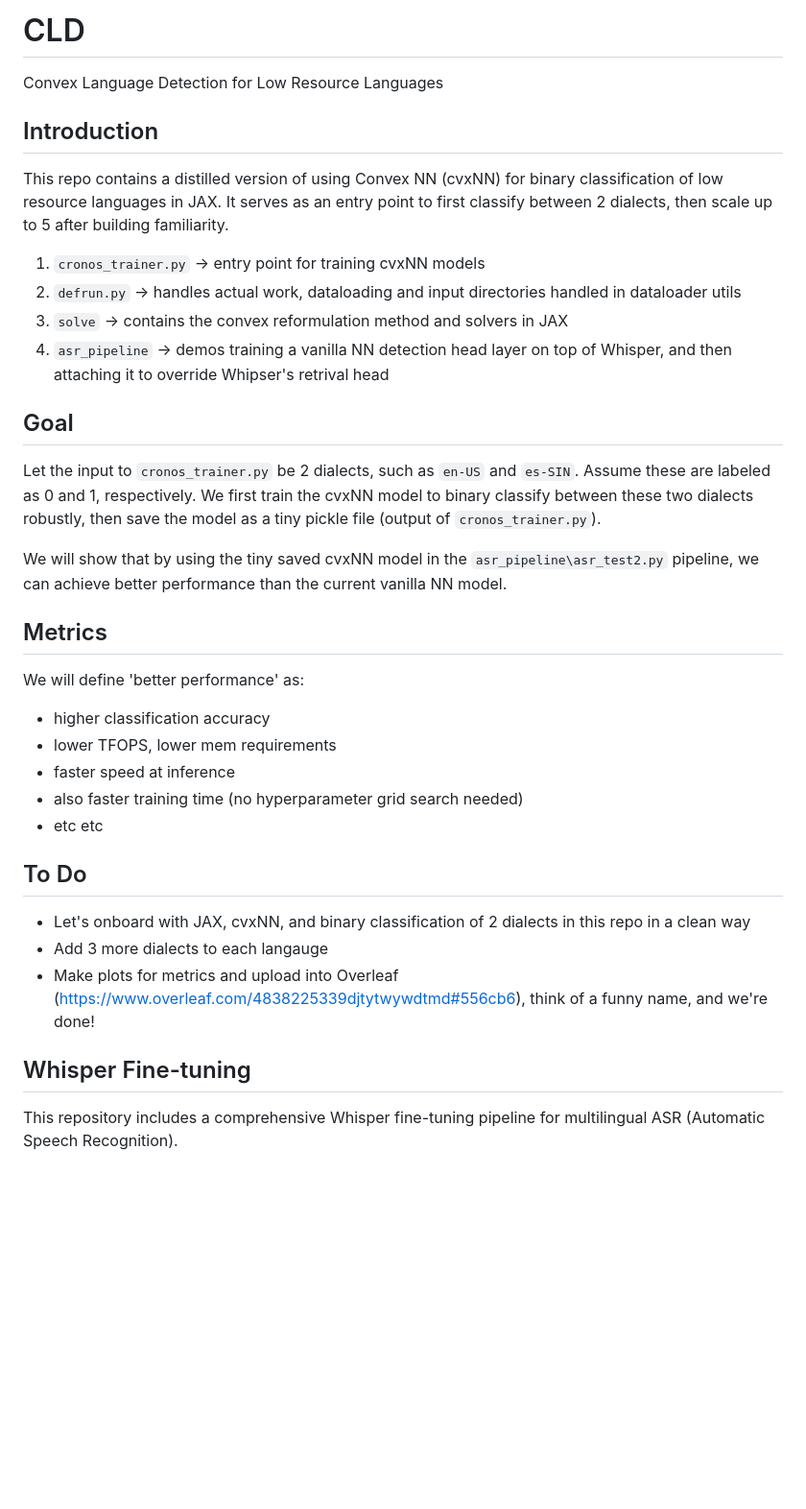
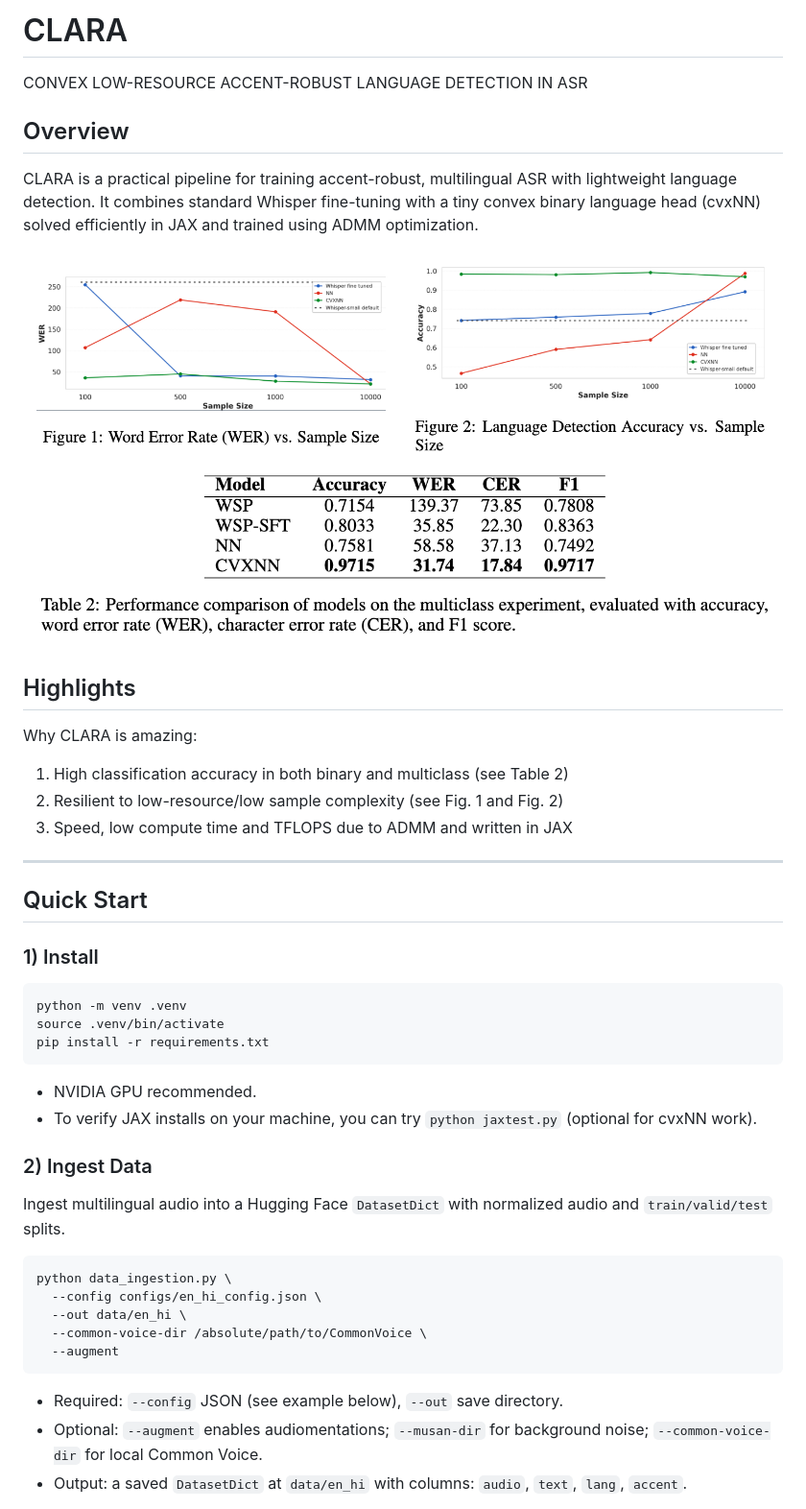
Before and after one commit to pilancilab/CLD, a Markdown page: README.md, the part around the change printed below. Shown: that part at 96% size. GitHub-like rendering; pictures changed too: assets/fig_1_2.png (added), assets/table_2.png (added); blank space fills up the shorter version.

````diff
--- a/README.md
+++ b/README.md
@@ -1,37 +1,46 @@
-# CLD
-Convex Language Detection for Low Resource Languages
+# CLARA
+CONVEX LOW-RESOURCE ACCENT-ROBUST LANGUAGE DETECTION IN ASR
 
-## Introduction
+## Overview
+CLARA is a practical pipeline for training accent-robust, multilingual ASR with lightweight language detection. It combines standard Whisper fine-tuning with a tiny convex binary language head (cvxNN) solved efficiently in JAX and trained using ADMM optimization.
 
-This repo contains a distilled version of using Convex NN (cvxNN) for binary classification of low resource languages in JAX. It serves as an entry point to first classify between 2 dialects, then scale up to 5 after building familiarity.
+![Fig 1&2](assets/fig_1_2.png)
+![Table 2](assets/table_2.png)
 
-1) `cronos_trainer.py` -> entry point for training cvxNN models
-2) `defrun.py` -> handles actual work, dataloading and input directories handled in dataloader utils
-3) `solve` -> contains the convex reformulation method and solvers in JAX
-4) `asr_pipeline` -> demos training a vanilla NN detection head layer on top of Whisper, and then attaching it to override Whipser's retrival head
+## Highlights
+Why CLARA is amazing:
 
-## Goal
+1) High classification accuracy in both binary and multiclass (see Table 2)
+2) Resilient to low-resource/low sample complexity (see Fig. 1 and Fig. 2)
+3) Speed, low compute time and TFLOPS due to ADMM and written in JAX
 
-Let the input to `cronos_trainer.py` be 2 dialects, such as `en-US` and `es-SIN`. Assume these are labeled as 0 and 1, respectively. We first train the cvxNN model to binary classify between these two dialects robustly, then save the model as a tiny pickle file (output of `cronos_trainer.py`).
 
-We will show that by using the tiny saved cvxNN model in the `asr_pipeline\asr_test2.py` pipeline, we can achieve better performance than the current vanilla NN model.
+---
 
-## Metrics
+## Quick Start
 
-We will define 'better performance' as:
-  - higher classification accuracy
-  - lower TFOPS, lower mem requirements
-  - faster speed at inference
-  - also faster training time (no hyperparameter grid search needed)
-  - etc etc
+### 1) Install
+```bash
+python -m venv .venv
+source .venv/bin/activate
+pip install -r requirements.txt
+```
 
-## To Do
+- NVIDIA GPU recommended.
+- To verify JAX installs on your machine, you can try `python jaxtest.py` (optional for cvxNN work).
 
- - Let's onboard with JAX, cvxNN, and binary classification of 2 dialects in this repo in a clean way
- - Add 3 more dialects to each langauge
- - Make plots for metrics and upload into Overleaf (https://www.overleaf.com/4838225339djtytwywdtmd#556cb6), think of a funny name, and we're done!
+### 2) Ingest Data
+Ingest multilingual audio into a Hugging Face `DatasetDict` with normalized audio and `train/valid/test` splits.
 
-## Whisper Fine-tuning
+```bash
+python data_ingestion.py \
+  --config configs/en_hi_config.json \
+  --out data/en_hi \
+  --common-voice-dir /absolute/path/to/CommonVoice \
+  --augment
+```
 
-This repository includes a comprehensive Whisper fine-tuning pipeline for multilingual ASR (Automatic Speech Recognition).
+- Required: `--config` JSON (see example below), `--out` save directory.
+- Optional: `--augment` enables audiomentations; `--musan-dir` for background noise; `--common-voice-dir` for local Common Voice.
+- Output: a saved `DatasetDict` at `data/en_hi` with columns: `audio`, `text`, `lang`, `accent`.
 
````
Also changed, not shown: other parts of README.md (+93 -34 lines).
